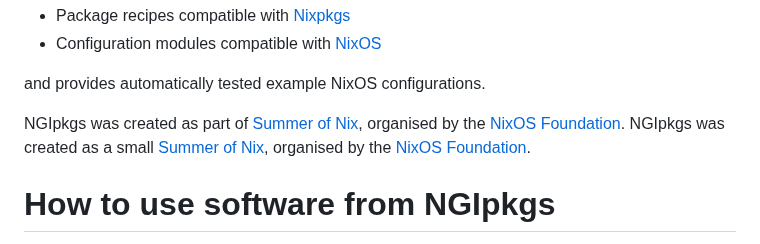
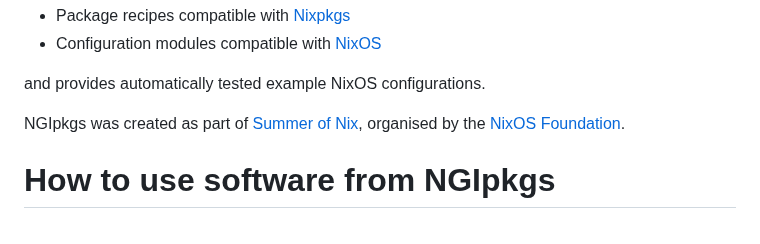
Before and after one commit to ngi-nix/ngipkgs, a Markdown page: README.md, the part around the change. GitHub-like rendering.

Commit message:
fix typo
Co-authored-by: Cleeyv <71959829+cleeyv@users.noreply.github.com>

```diff
--- a/README.md
+++ b/README.md
@@ -14,7 +14,6 @@ This repository makes such projects available as
 and provides automatically tested example NixOS configurations.
 
 NGIpkgs was created as part of [Summer of Nix], organised by the [NixOS Foundation].
-NGIpkgs was created as a small  [Summer of Nix], organised by the [NixOS Foundation].
 
 [Nix]: https://github.com/NixOS/nix
 [repology]: https://repology.org/repositories/graphs
```
